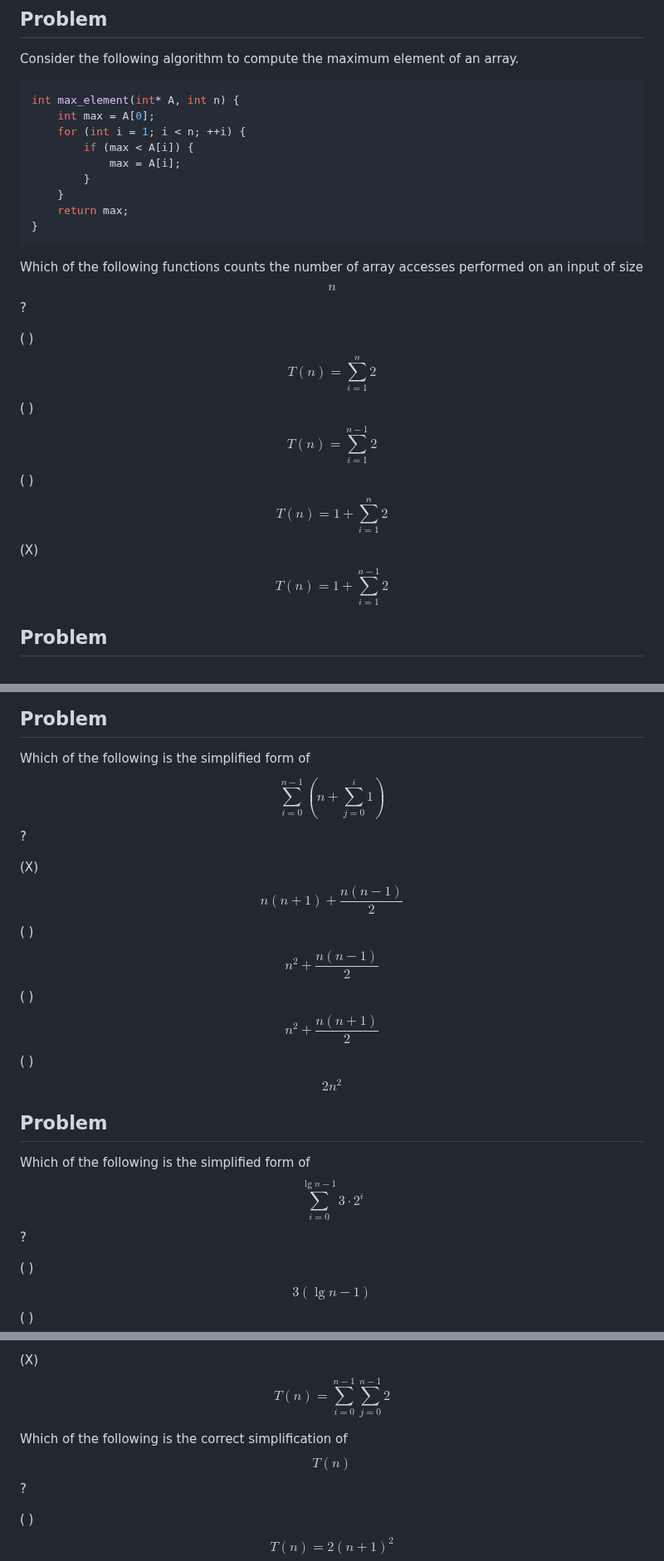
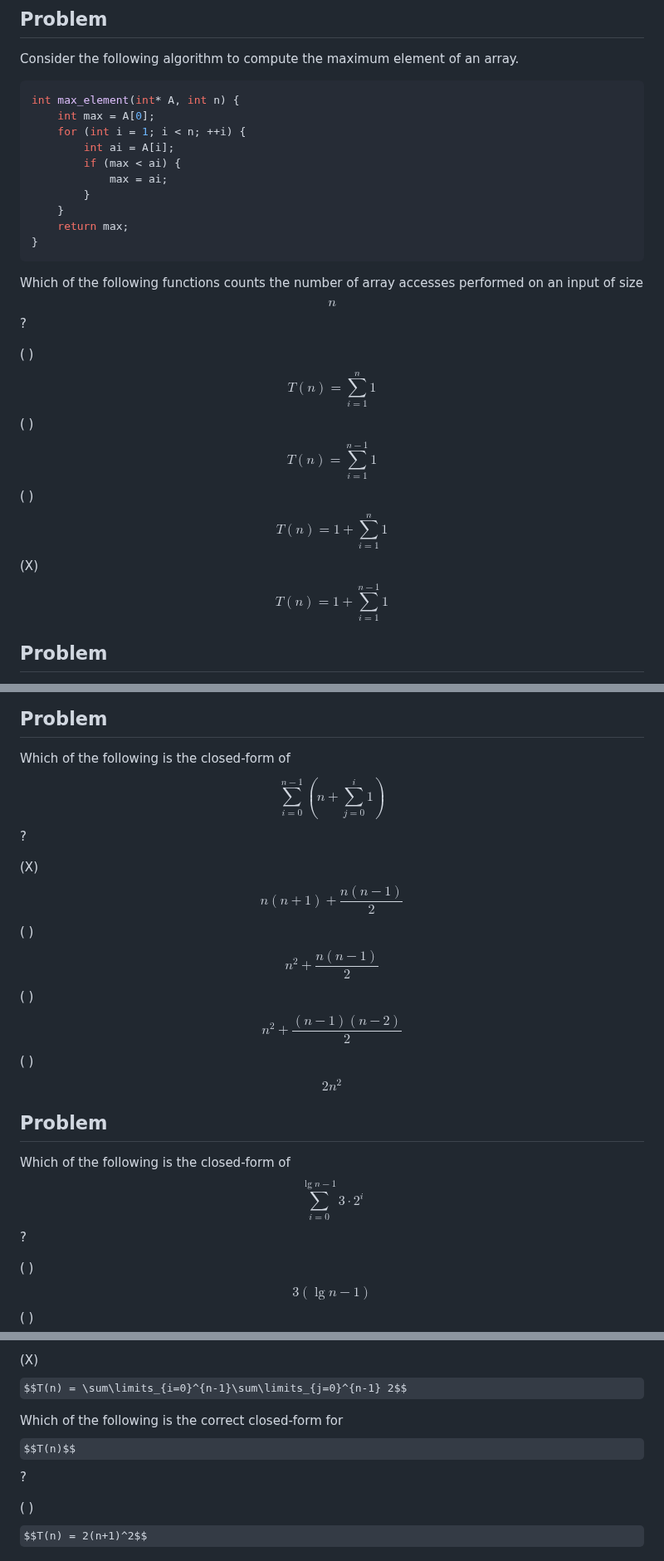
Before and after one commit to SupurCalvinHiggins/212-fall-2015, a Markdown page: assignments/ha-02/readme.md, 3 parts joined by grey strips. Shown at 83% size. Drawn GitHub-style; some formulas as TeX source.

```diff
--- a/assignments/ha-02/readme.md
+++ b/assignments/ha-02/readme.md
@@ -53,8 +53,9 @@ Consider the following algorithm to compute the maximum element of an array.
 int max_element(int* A, int n) {
     int max = A[0];
     for (int i = 1; i < n; ++i) {
-        if (max < A[i]) {
-            max = A[i];
+        int ai = A[i];
+        if (max < ai) {
+            max = ai;
         }
     }
     return max;
@@ -63,10 +64,10 @@ int max_element(int* A, int n) {
 
 Which of the following functions counts the number of array accesses performed on an input of size $$n$$?
 
-( ) $$T(n) = \sum\limits_{i=1}^{n} 2$$
-( ) $$T(n) = \sum\limits_{i = 1}^{n - 1} 2$$
-( ) $$T(n) = 1 + \sum\limits_{i = 1}^{n} 2$$
-(X) $$T(n) = 1 + \sum\limits_{i = 1}^{n - 1} 2$$
+( ) $$T(n) = \sum\limits_{i=1}^{n} 1$$
+( ) $$T(n) = \sum\limits_{i = 1}^{n - 1} 1$$
+( ) $$T(n) = 1 + \sum\limits_{i = 1}^{n} 1$$
+(X) $$T(n) = 1 + \sum\limits_{i = 1}^{n - 1} 1$$
 
 ## Problem
 
@@ -228,16 +229,16 @@ Which of the following is the simplified form of $$\sum\limits_{i = 2}^{n} i^2$$
 
 ## Problem
 
-Which of the following is the simplified form of $$\sum\limits_{i=0}^{n - 1} \left( n + \sum\limits_{j=0}^{i} 1 \right)$$?
+Which of the following is the closed-form of $$\sum\limits_{i=0}^{n - 1} \left( n + \sum\limits_{j=0}^{i} 1 \right)$$?
 
 (X) $$n(n + 1) + \frac{n(n-1)}{2}$$
 ( ) $$n^2 + \frac{n(n-1)}{2}$$
-( ) $$n^2 + \frac{n(n+1)}{2}$$
+( ) $$n^2 + \frac{(n-1)(n-2)}{2}$$
 ( ) $$2n^2$$
 
 ## Problem
 
-Which of the following is the simplified form of $$\sum\limits_{i=0}^{\lg n - 1} 3 \cdot 2^i$$?
+Which of the following is the closed-form of $$\sum\limits_{i=0}^{\lg n - 1} 3 \cdot 2^i$$?
 
 ( ) $$3 (\lg n - 1)$$
 ( ) $$3n - 1$$
@@ -514,7 +515,7 @@ Which of the following functions counts the number of array accesses performed o
 ( ) $$T(n) = \sum\limits_{i=0}^{n}\sum\limits_{j=0}^{n} 2$$
 (X) $$T(n) = \sum\limits_{i=0}^{n-1}\sum\limits_{j=0}^{n-1} 2$$
 
-Which of the following is the correct simplification of $$T(n)$$?
+Which of the following is the correct closed-form for $$T(n)$$?
 
 ( ) $$T(n) = 2(n+1)^2$$
 ( ) $$T(n) = (n+1)^2$$
```
Also changed, not shown: other parts of assignments/ha-02/readme.md (+18 -18 lines).
